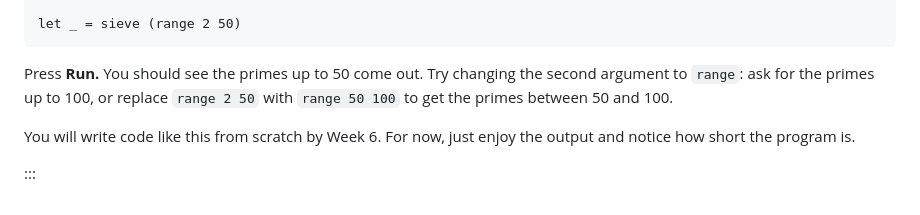
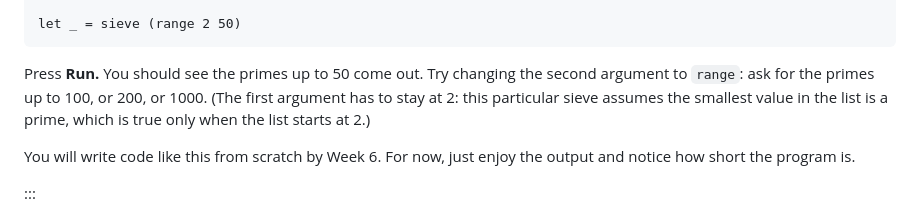
Before and after one commit to SmayanAgarwal/indiafoss-2026-ocaml-workshop, a Markdown page: lectures/M01-L01-course-intro.md, the part around the change. GitHub-like rendering.

Commit message:
M01-L01 sieve: drop the wrong 'range 50 100' suggestion
The previous wording suggested replacing range 2 50 with
range 50 100 to get the primes between 50 and 100. That does
not work: the sieve in the lecture filters by the *head* of
the input list, assuming the head is prime. Starting the list
at 50 produces [50; 51; ...; 99] verbatim, because 50 is not
prime and the subsequent heads (51, 52, ...) also are not
prime, so the filter step never removes anything that matters.

Replaced with: change the upper bound to 100 / 200 / 1000.
Added a one-clause parenthetical explaining that the first
argument must stay at 2 because this sieve assumes the
smallest list element is the first prime.

KC spotted the bug from a screenshot of the page where running
the cell with range 50 100 returned a non-prime list.

```diff
--- a/lectures/M01-L01-course-intro.md
+++ b/lectures/M01-L01-course-intro.md
@@ -406,8 +406,9 @@ let _ = sieve (range 2 50)
 
 Press **Run.** You should see the primes up to 50 come out. Try
 changing the second argument to `range`: ask for the primes up to
-100, or replace `range 2 50` with `range 50 100` to get the primes
-between 50 and 100.
+100, or 200, or 1000. (The first argument has to stay at 2: this
+particular sieve assumes the smallest value in the list is a
+prime, which is true only when the list starts at 2.)
 
 You will write code like this from scratch by Week 6. For now, just
 enjoy the output and notice how short the program is.
```
